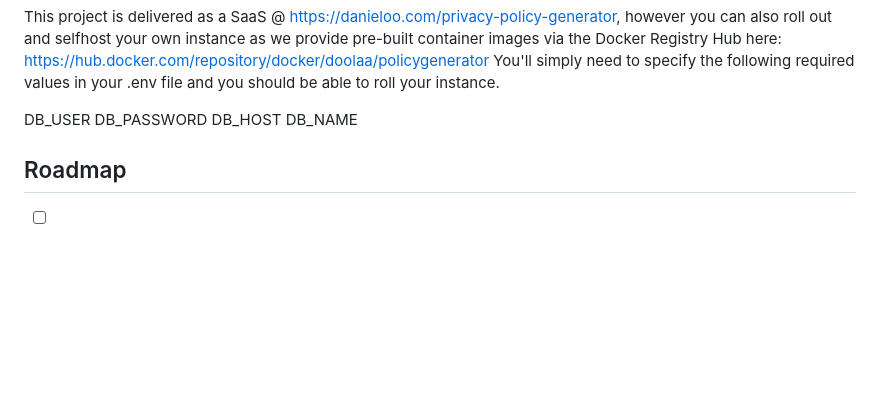
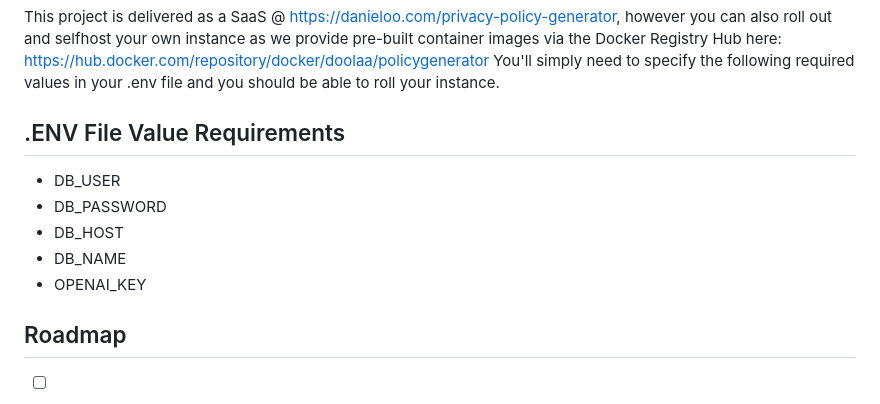
Before and after one commit to Ola-Daniel/privacy-policy-generator, a Markdown page: README.md, the part around the change. Rendered like a GitHub page; blank space fills up the shorter version.

```diff
--- a/README.md
+++ b/README.md
@@ -41,10 +41,15 @@ Installation
 This project is delivered as a SaaS @ https://danieloo.com/privacy-policy-generator, however you can also roll out and selfhost your own instance as we provide pre-built container images via the Docker Registry Hub here: https://hub.docker.com/repository/docker/doolaa/policygenerator
 You'll simply need to specify the following required values in your .env file and you should be able to roll your instance.
 
-DB_USER
-DB_PASSWORD
-DB_HOST
-DB_NAME
+
+
+.ENV File Value Requirements
+----------------------
+- DB_USER
+- DB_PASSWORD
+- DB_HOST
+- DB_NAME
+- OPENAI_KEY
 
 
 
```
